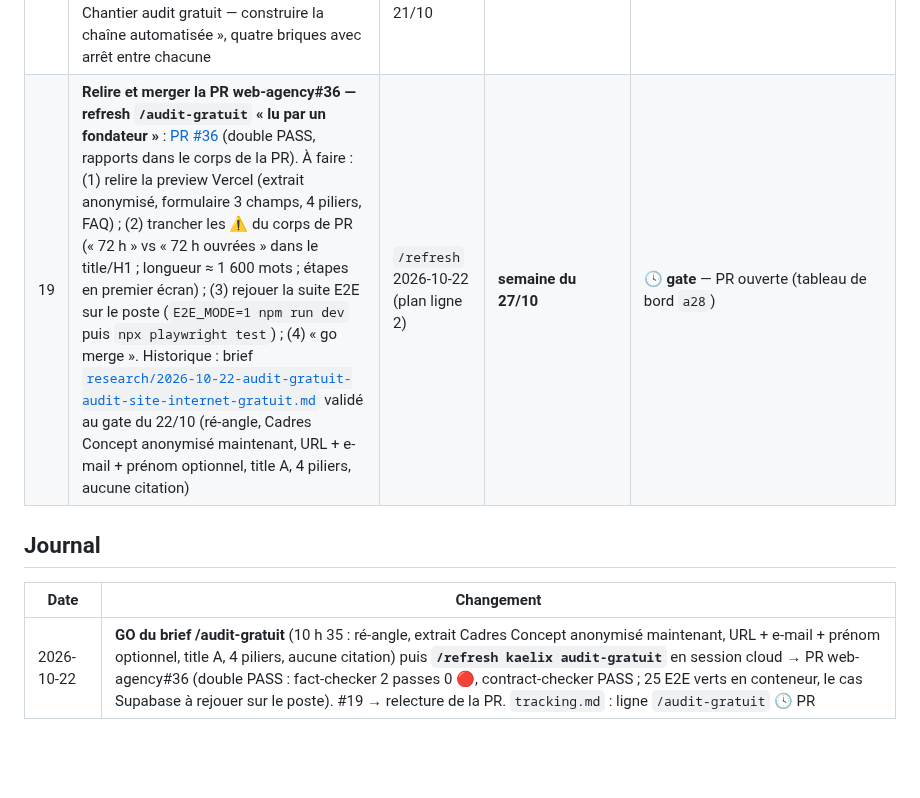
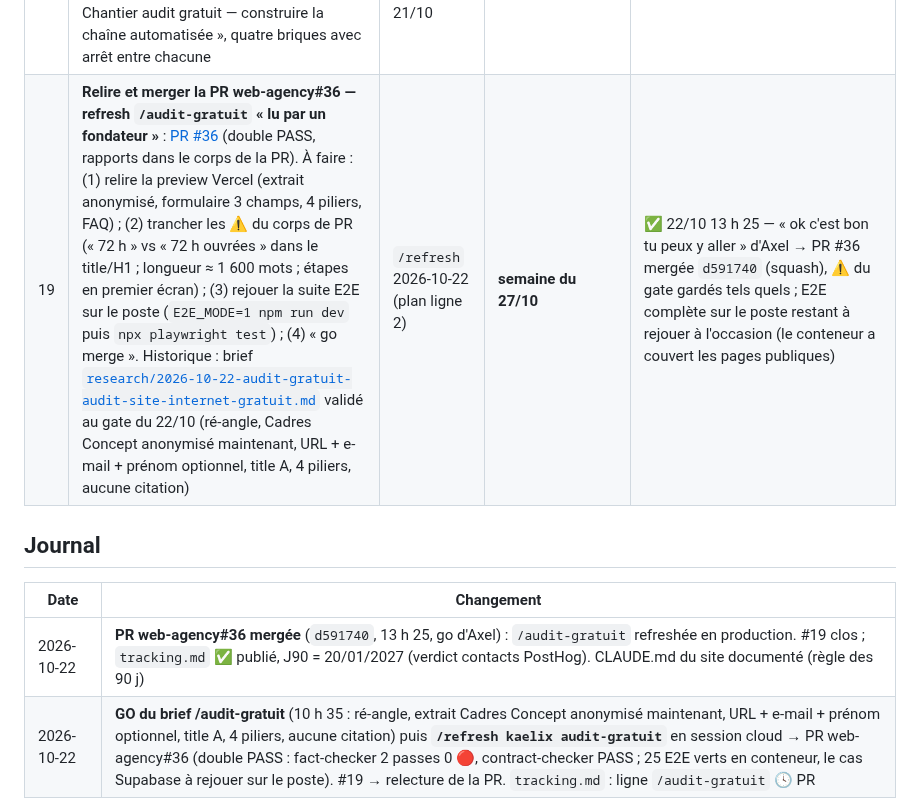
Before and after one commit to kaelix-agency/kaelix-marketing, a Markdown page: clients/kaelix/todo-operateur.md, the part around the change. Rendered like a GitHub page; blank space fills up the shorter version.

```diff
--- a/clients/kaelix/todo-operateur.md
+++ b/clients/kaelix/todo-operateur.md
@@ -23,13 +23,14 @@
 | 16 | **Créer les deux clés API Google** (PageSpeed Insights et Places New) dans le projet GCP du compte de service GSC, puis `PSI_API_KEY` et `GOOGLE_PLACES_API_KEY` dans `.env` | audit Cadres Concept 21/10 | avant la brique 1 de l'automatisation | 🕓 à faire (tableau de bord `a43`) |
 | 17 | **Trancher le calibrage de la grille d'audit** : `docs/grille-audit-gratuit.md` note Cadres Concept 32/100 là où l'audit envoyé affiche 51 (écart sur le parcours d'achat, 19 contre 70). Assumer des notes basses mais comparables, ou relever les seuils | grille 21/10 | avant la brique 2 | 🕓 à faire (tableau de bord `a44`, **gate**) |
 | 18 | **Lancer l'automatisation de l'audit dans Claude Code** depuis `D:\Users\Axel\KAELIX\Kealix SEo by Miki\kaelix-marketing` (chemin exact, sinon Haloscan ne charge pas) : prompt « Chantier audit gratuit — construire la chaîne automatisée », quatre briques avec arrêt entre chacune | audit Cadres Concept 21/10 | après #16 et #17 | 🕓 à faire (tableau de bord `a45`, **gate**) |
-| 19 | **Relire et merger la PR web-agency#36 — refresh `/audit-gratuit` « lu par un fondateur »** : [PR #36](https://github.com/kaelix-agency/web-agency/pull/36) (double PASS, rapports dans le corps de la PR). À faire : (1) relire la preview Vercel (extrait anonymisé, formulaire 3 champs, 4 piliers, FAQ) ; (2) trancher les ⚠️ du corps de PR (« 72 h » vs « 72 h ouvrées » dans le title/H1 ; longueur ≈ 1 600 mots ; étapes en premier écran) ; (3) rejouer la suite E2E sur le poste (`E2E_MODE=1 npm run dev` puis `npx playwright test`) ; (4) « go merge ». Historique : brief [`research/2026-10-22-audit-gratuit-audit-site-internet-gratuit.md`](./research/2026-10-22-audit-gratuit-audit-site-internet-gratuit.md) validé au gate du 22/10 (ré-angle, Cadres Concept anonymisé maintenant, URL + e-mail + prénom optionnel, title A, 4 piliers, aucune citation) | `/refresh` 2026-10-22 (plan ligne 2) | **semaine du 27/10** | 🕓 **gate** — PR ouverte (tableau de bord `a28`) |
+| 19 | **Relire et merger la PR web-agency#36 — refresh `/audit-gratuit` « lu par un fondateur »** : [PR #36](https://github.com/kaelix-agency/web-agency/pull/36) (double PASS, rapports dans le corps de la PR). À faire : (1) relire la preview Vercel (extrait anonymisé, formulaire 3 champs, 4 piliers, FAQ) ; (2) trancher les ⚠️ du corps de PR (« 72 h » vs « 72 h ouvrées » dans le title/H1 ; longueur ≈ 1 600 mots ; étapes en premier écran) ; (3) rejouer la suite E2E sur le poste (`E2E_MODE=1 npm run dev` puis `npx playwright test`) ; (4) « go merge ». Historique : brief [`research/2026-10-22-audit-gratuit-audit-site-internet-gratuit.md`](./research/2026-10-22-audit-gratuit-audit-site-internet-gratuit.md) validé au gate du 22/10 (ré-angle, Cadres Concept anonymisé maintenant, URL + e-mail + prénom optionnel, title A, 4 piliers, aucune citation) | `/refresh` 2026-10-22 (plan ligne 2) | **semaine du 27/10** | ✅ 22/10 13 h 25 — « ok c'est bon tu peux y aller » d'Axel → PR #36 mergée `d591740` (squash), ⚠️ du gate gardés tels quels ; E2E complète sur le poste restant à rejouer à l'occasion (le conteneur a couvert les pages publiques) |
 
 
 ## Journal
 
 | Date | Changement |
 |---|---|
+| 2026-10-22 | **PR web-agency#36 mergée** (`d591740`, 13 h 25, go d'Axel) : `/audit-gratuit` refreshée en production. #19 clos ; `tracking.md` ✅ publié, J90 = 20/01/2027 (verdict contacts PostHog). CLAUDE.md du site documenté (règle des 90 j) |
 | 2026-10-22 | **GO du brief /audit-gratuit** (10 h 35 : ré-angle, extrait Cadres Concept anonymisé maintenant, URL + e-mail + prénom optionnel, title A, 4 piliers, aucune citation) puis **`/refresh kaelix audit-gratuit`** en session cloud → PR web-agency#36 (double PASS : fact-checker 2 passes 0 🔴, contract-checker PASS ; 25 E2E verts en conteneur, le cas Supabase à rejouer sur le poste). #19 → relecture de la PR. `tracking.md` : ligne `/audit-gratuit` 🕓 PR |
 | 2026-10-22 | **`/research kaelix audit-gratuit`** (ligne 2) → brief persisté dans `research/`, #19 ajouté (gate a28 mis à jour). Haloscan MCP en timeout → KPI du jour par `haloscan-fetch.mjs bulk` ; scroll-check Chrome ×2 : SERP d'outils, 4 pubs + AIO → ré-angle page de capture. Constat page en ligne : formulaire 8 champs dont téléphone obligatoire (contredit « sans démarchage ») |
 | 2026-10-20 | **`/research kaelix accueil`** (ligne 1 du plan) → brief persisté dans `research/` (+ index README créé), #12 passe en 🔧 (recherche faite, GO attendu). Constats annexes : l'accueil en ligne affiche la boutique « sans engagement » — conforme à la décision du 19/10 (#10, PR #32 mergée) ; brief §1 et plan ligne 7 alignés dans la même session ; meta « Montpellier et Paris » à passer en « Île-de-France » ; Haloscan MCP en timeout toute la session (analyse dégradée, KPI du 17/10) |
```
Also changed, not shown: clients/kaelix/content-plan.md (+2 -1 lines), clients/kaelix/tracking.md (+1 -1 lines).
